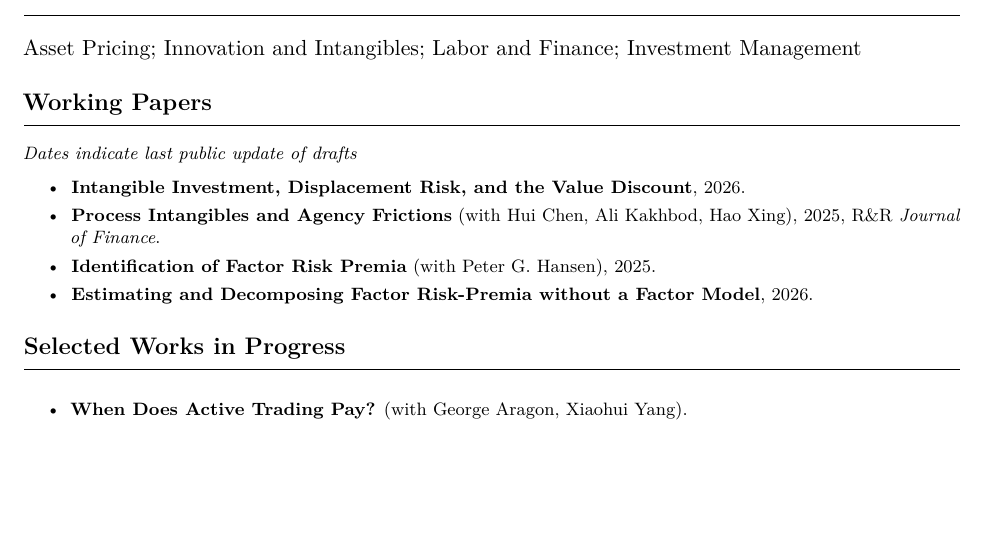
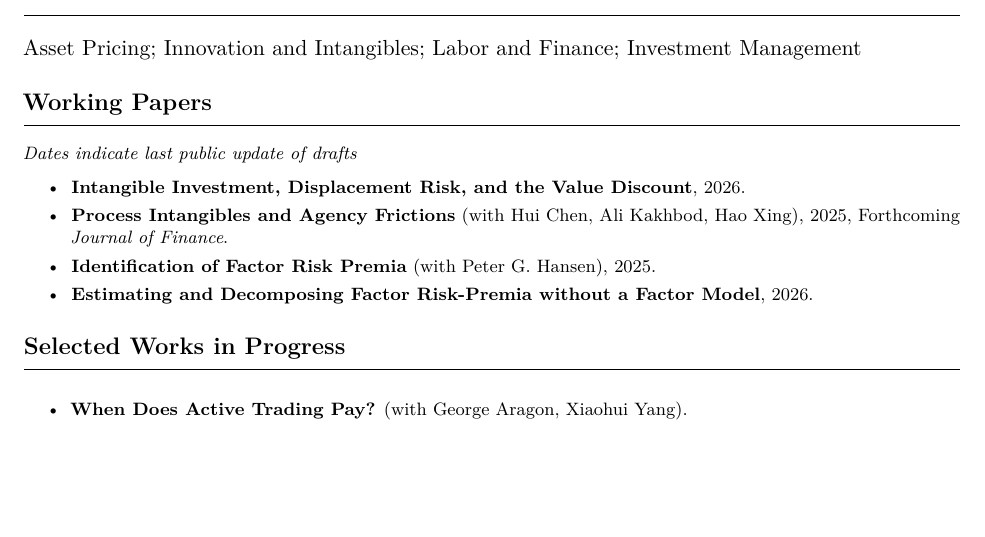
Before and after one commit to mazikazemifinance/mazikazemifinance.github.io, a LaTeX CV (cv.tex): part of page 1 of 2, cut so that both start at the same text. Compiled offline with pdfLaTeX.

Commit message:
Update cv.tex

```diff
--- a/cv.tex
+++ b/cv.tex
@@ -105,7 +105,7 @@ Asset Pricing; Innovation and Intangibles; Labor and Finance; Investment Managem
 \footnotesize{\textit{Dates indicate last public update of drafts}}
 \begin{tightlist}
   \item \textbf{\href{https://papers.ssrn.com/sol3/papers.cfm?abstract_id=3988890}{Intangible Investment, Displacement Risk, and the Value Discount}}, 2026.
-  \item \textbf{\href{https://papers.ssrn.com/sol3/papers.cfm?abstract_id=4351116}{Process Intangibles and Agency Frictions}} (with Hui Chen, Ali Kakhbod, Hao Xing), 2025, R\&R \textit{Journal of Finance}.
+  \item \textbf{\href{https://papers.ssrn.com/sol3/papers.cfm?abstract_id=4351116}{Process Intangibles and Agency Frictions}} (with Hui Chen, Ali Kakhbod, Hao Xing), 2025, Forthcoming \textit{Journal of Finance}.
 
 
   \item \textbf{\href{https://papers.ssrn.com/sol3/papers.cfm?abstract_id=3934624}{Identification of Factor Risk Premia}} (with Peter G. Hansen), 2025.
```
